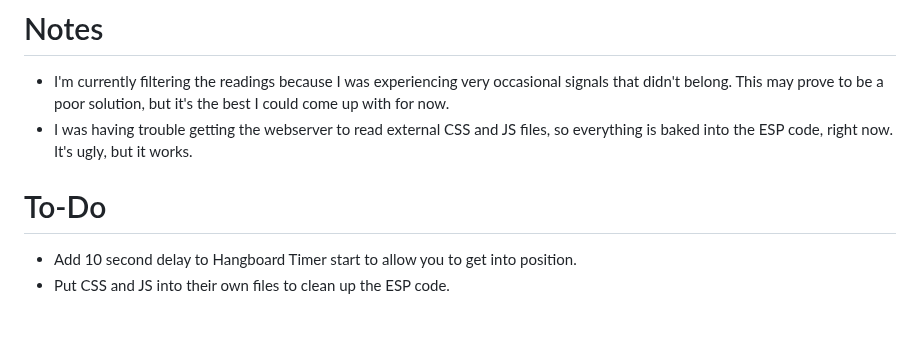
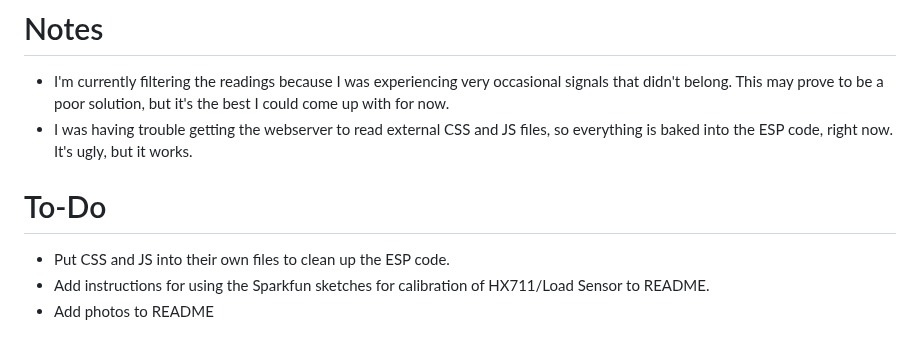
Before and after one commit to tedbergstrand/GripTracker, a Markdown page: README.md, the part around the change. GitHub-like rendering.

Commit message:
Update README.md
edited TODO

```diff
--- a/README.md
+++ b/README.md
@@ -61,5 +61,6 @@ I took the load sensor out of this Fuzion Hanging Crane Scale: https://amzn.to/3
   - I was having trouble getting the webserver to read external CSS and JS files, so everything is baked into the ESP code, right now. It's ugly, but it works.
 
   # To-Do
-  - Add 10 second delay to Hangboard Timer start to allow you to get into position.
   - Put CSS and JS into their own files to clean up the ESP code.
+  - Add instructions for using the Sparkfun sketches for calibration of HX711/Load Sensor to README.
+  - Add photos to README
```
